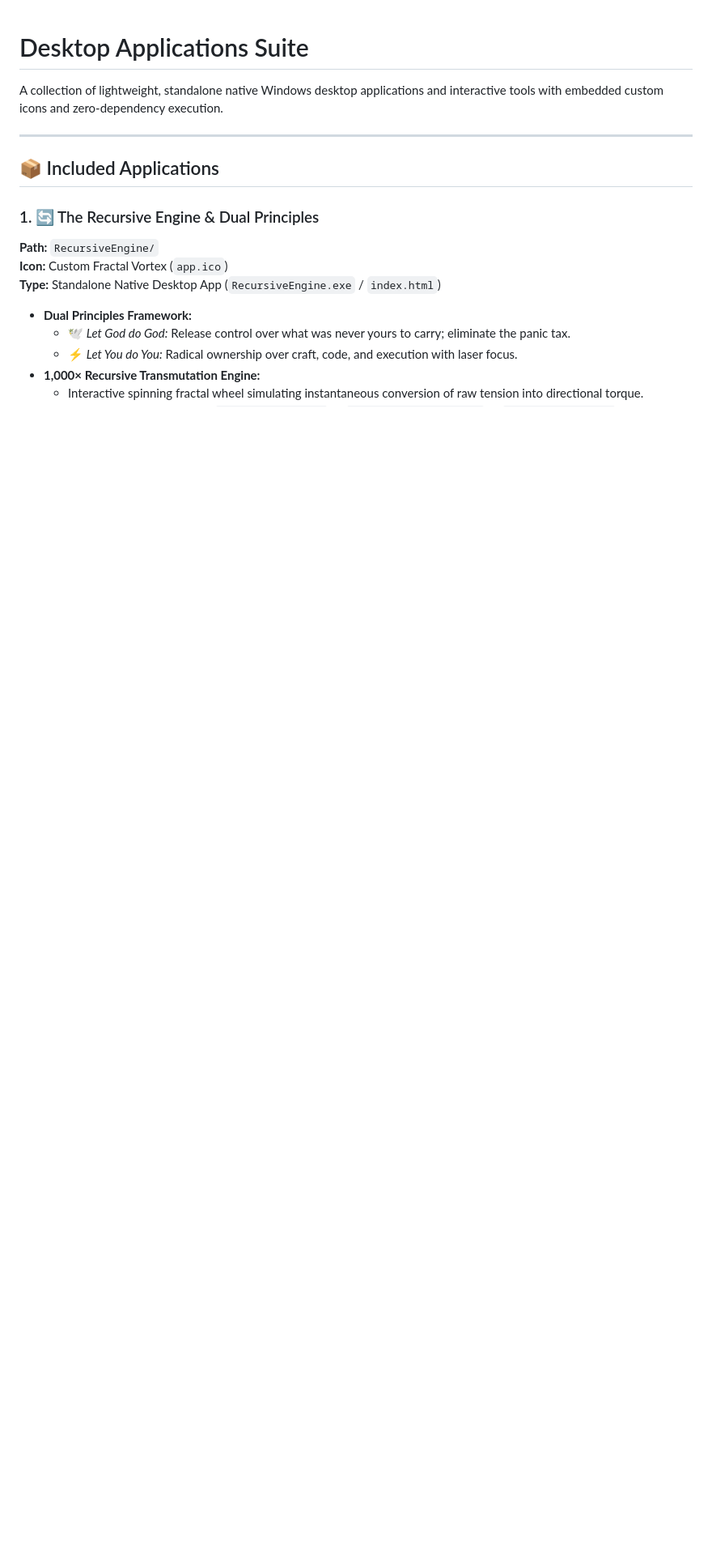
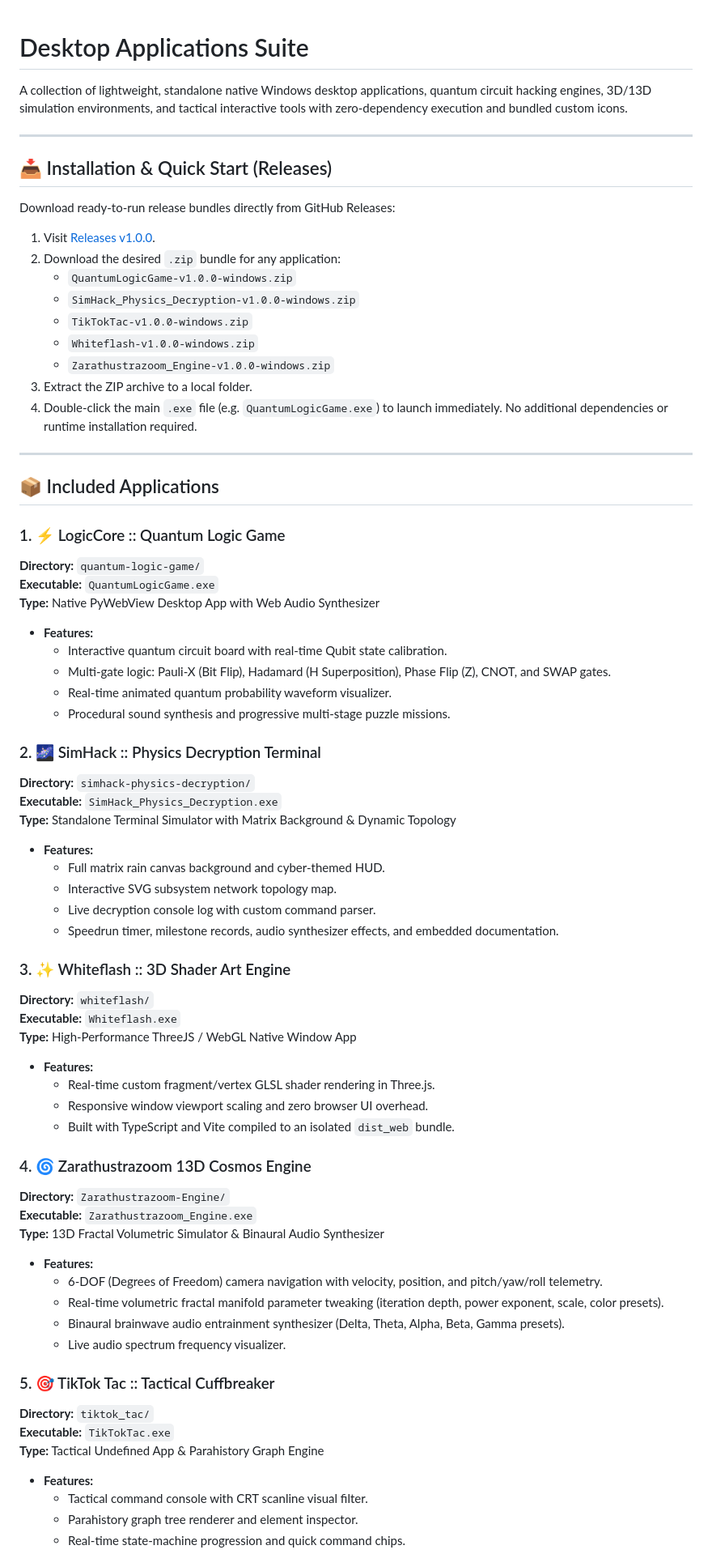
Before and after one commit to Aeonsmith/desktop-apps, a Markdown page: README.md, the part around one of its changes. Shown at 81% size. Rendered like a GitHub page; blank space fills up the shorter version.

```diff
--- a/README.md
+++ b/README.md
@@ -1,18 +1,72 @@
 # Desktop Applications Suite
 
-A collection of lightweight, standalone native Windows desktop applications and interactive tools with embedded custom icons and zero-dependency execution.
+A collection of lightweight, standalone native Windows desktop applications, quantum circuit hacking engines, 3D/13D simulation environments, and tactical interactive tools with zero-dependency execution and bundled custom icons.
+
+---
+
+## 📥 Installation & Quick Start (Releases)
+
+Download ready-to-run release bundles directly from GitHub Releases:
+
+1. Visit [Releases v1.0.0](https://github.com/Aeonsmith/desktop-apps/releases/tag/v1.0.0).
+2. Download the desired `.zip` bundle for any application:
+   - `QuantumLogicGame-v1.0.0-windows.zip`
+   - `SimHack_Physics_Decryption-v1.0.0-windows.zip`
+   - `TikTokTac-v1.0.0-windows.zip`
+   - `Whiteflash-v1.0.0-windows.zip`
+   - `Zarathustrazoom_Engine-v1.0.0-windows.zip`
+3. Extract the ZIP archive to a local folder.
+4. Double-click the main `.exe` file (e.g. `QuantumLogicGame.exe`) to launch immediately. No additional dependencies or runtime installation required.
 
 ---
 
 ## 📦 Included Applications
 
-### 1. 🔄 The Recursive Engine & Dual Principles
-**Path:** `RecursiveEngine/`
-**Icon:** Custom Fractal Vortex (`app.ico`)
-**Type:** Standalone Native Desktop App (`RecursiveEngine.exe` / `index.html`)
+### 1. ⚡ LogicCore :: Quantum Logic Game
+**Directory:** `quantum-logic-game/`
+**Executable:** `QuantumLogicGame.exe`
+**Type:** Native PyWebView Desktop App with Web Audio Synthesizer
+- **Features:**
+  - Interactive quantum circuit board with real-time Qubit state calibration.
+  - Multi-gate logic: Pauli-X (Bit Flip), Hadamard (H Superposition), Phase Flip (Z), CNOT, and SWAP gates.
+  - Real-time animated quantum probability waveform visualizer.
+  - Procedural sound synthesis and progressive multi-stage puzzle missions.
 
-- **Dual Principles Framework:**
-  - 🕊️ *Let God do God:* Release control over what was never yours to carry; eliminate the panic tax.
-  - ⚡ *Let You do You:* Radical ownership over craft, code, and execution with laser focus.
-- **1,000× Recursive Transmutation Engine:**
-  - Interactive spinning fractal wheel simulating instantaneous conversion of raw tension into directional torque.
+### 2. 🌌 SimHack :: Physics Decryption Terminal
+**Directory:** `simhack-physics-decryption/`
+**Executable:** `SimHack_Physics_Decryption.exe`
+**Type:** Standalone Terminal Simulator with Matrix Background & Dynamic Topology
+- **Features:**
+  - Full matrix rain canvas background and cyber-themed HUD.
+  - Interactive SVG subsystem network topology map.
+  - Live decryption console log with custom command parser.
+  - Speedrun timer, milestone records, audio synthesizer effects, and embedded documentation.
+
+### 3. ✨ Whiteflash :: 3D Shader Art Engine
+**Directory:** `whiteflash/`
+**Executable:** `Whiteflash.exe`
+**Type:** High-Performance ThreeJS / WebGL Native Window App
+- **Features:**
+  - Real-time custom fragment/vertex GLSL shader rendering in Three.js.
+  - Responsive window viewport scaling and zero browser UI overhead.
+  - Built with TypeScript and Vite compiled to an isolated `dist_web` bundle.
+
+### 4. 🌀 Zarathustrazoom 13D Cosmos Engine
+**Directory:** `Zarathustrazoom-Engine/`
+**Executable:** `Zarathustrazoom_Engine.exe`
+**Type:** 13D Fractal Volumetric Simulator & Binaural Audio Synthesizer
+- **Features:**
+  - 6-DOF (Degrees of Freedom) camera navigation with velocity, position, and pitch/yaw/roll telemetry.
+  - Real-time volumetric fractal manifold parameter tweaking (iteration depth, power exponent, scale, color presets).
+  - Binaural brainwave audio entrainment synthesizer (Delta, Theta, Alpha, Beta, Gamma presets).
+  - Live audio spectrum frequency visualizer.
+
+### 5. 🎯 TikTok Tac :: Tactical Cuffbreaker
+**Directory:** `tiktok_tac/`
+**Executable:** `TikTokTac.exe`
+**Type:** Tactical Undefined App & Parahistory Graph Engine
+- **Features:**
+  - Tactical command console with CRT scanline visual filter.
+  - Parahistory graph tree renderer and element inspector.
+  - Real-time state-machine progression and quick command chips.
+
```
Also changed, not shown: other parts of README.md (+44 -31 lines).
